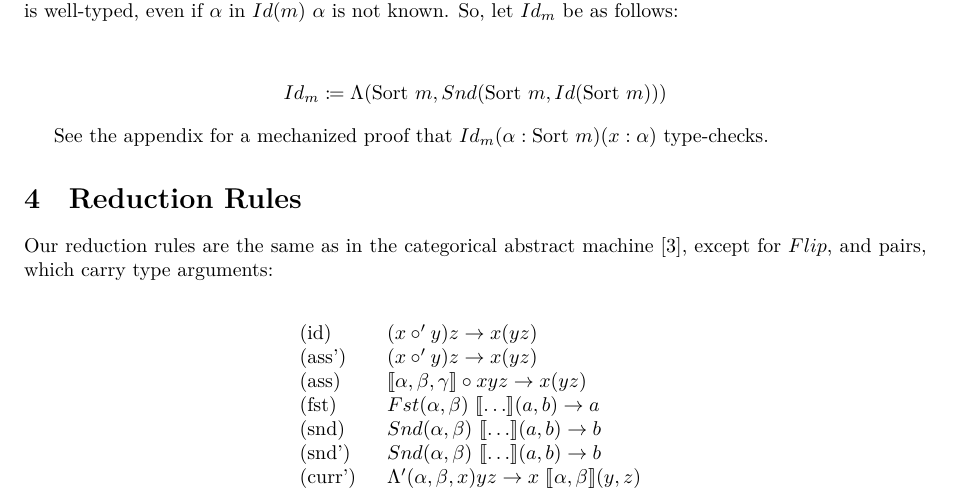
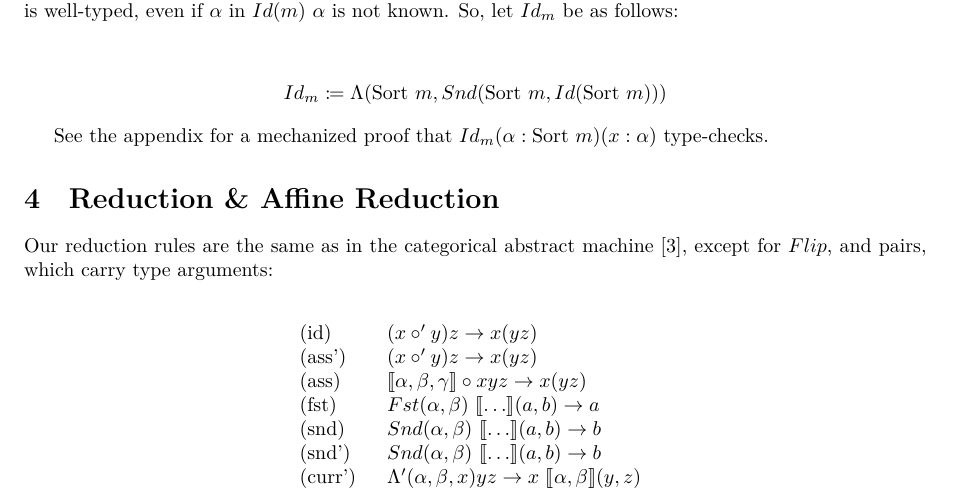
Before and after one commit to lexzaiello/DCC, a LaTeX paper (papers/paper.tex): part of page 6 of 9, cut so that both start at the same text. Compiled offline with XeLaTeX.

```diff
--- a/papers/paper.tex
+++ b/papers/paper.tex
@@ -386,7 +386,7 @@
 
 See the appendix for a mechanized proof that \(Id_{m} (\alpha : \sort{m}) (x : \alpha)\) type-checks.
 
-\section{Reduction Rules}
+\section{Reduction \& Affine Reduction}
 
 Our reduction rules are the same as in the categorical abstract machine \autocite{cmachine}, except for \(Flip\), and pairs, which carry type arguments:
 
```
Also changed, not shown: 2 other files.
